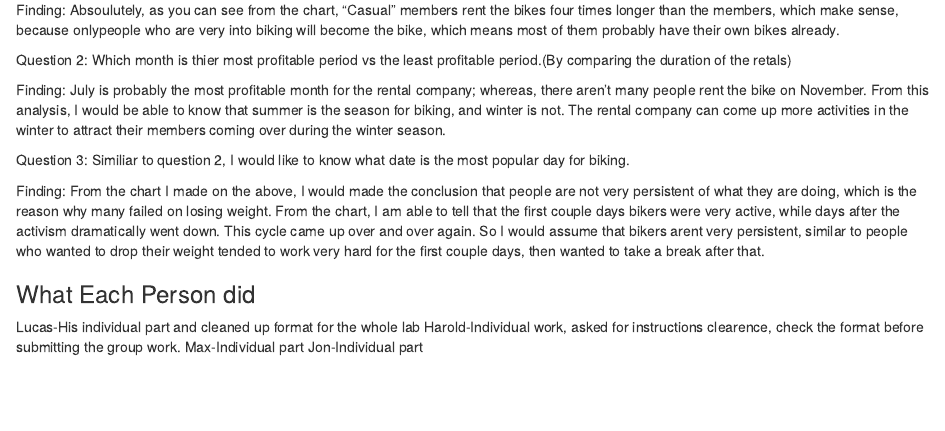
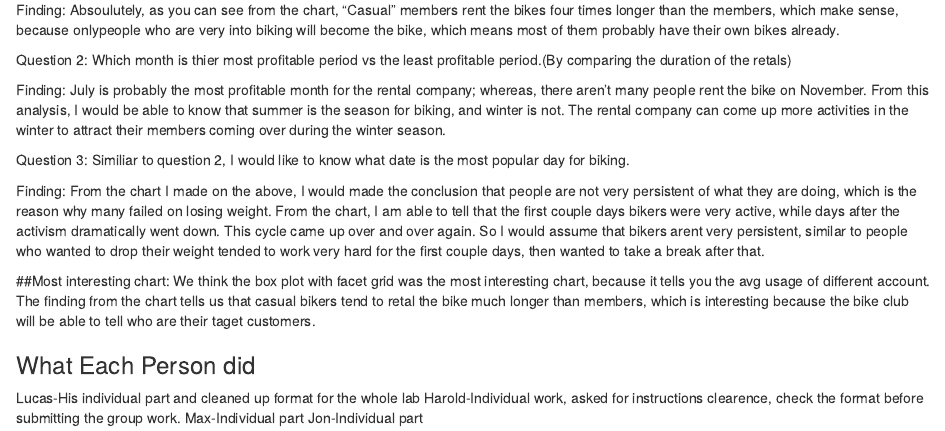
Before and after one commit to LucasBrack/Pink_Lemonade_Lab_9, an R Markdown document (Pink_Lemonade_Lab_9.Rmd): the page in a window 1100 px wide, from 4230 px down. Rendered offline with R 4.5, knitr and Pandoc, with nearby package versions; some code elsewhere in the file could not run offline.

Commit message:
Update Pink_Lemonade_Lab_9.Rmd

```diff
--- a/Pink_Lemonade_Lab_9.Rmd
+++ b/Pink_Lemonade_Lab_9.Rmd
@@ -326,6 +326,9 @@ Question 3: Similiar to question 2, I would like to know what date is the most p
 
 Finding: From the chart I made on the above, I would made the conclusion that people are not very persistent of what they are doing, which is the reason why many failed on losing weight. From the chart, I am able to tell that the first couple days bikers were very active, while days after the activism dramatically went down. This cycle came up over and over again. So I would assume that bikers arent very persistent, similar to people who wanted to drop their weight tended to work very hard for the first couple days, then wanted to take a break after that.
 
+##Most interesting chart:
+We think the box plot with facet grid was the most interesting chart, because it tells you the avg usage of different account. The finding from the chart tells us that casual bikers tend to retal the bike much longer than members, which is interesting because the bike club will be able to tell who are their taget customers.
+
 ### What Each Person did
 Lucas-His individual part and cleaned up format for the whole lab
 Harold-Individual work, asked for instructions clearence, check the format before submitting the group work.
```
